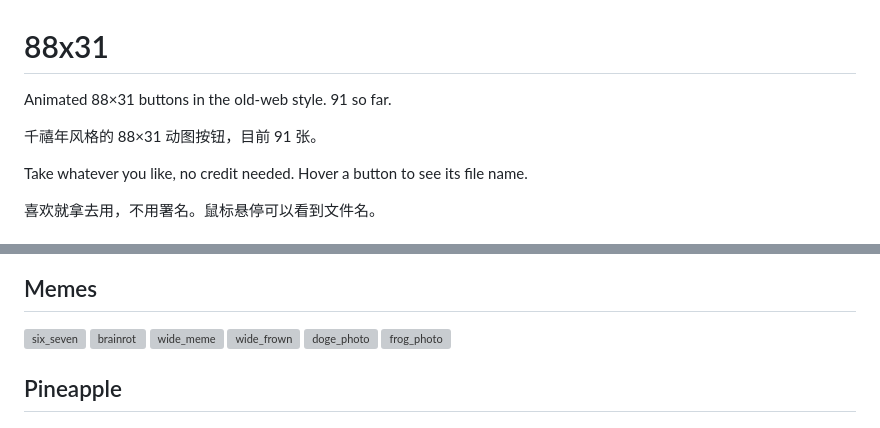
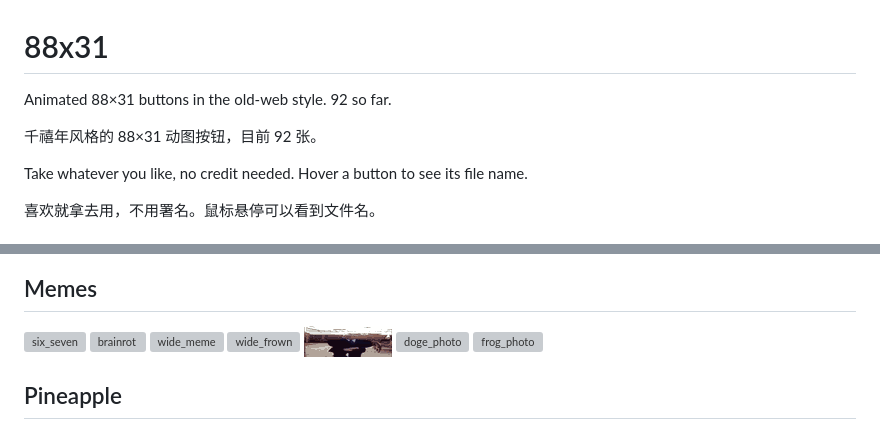
Before and after one commit to selcYc/88x31, a Markdown page: README.md, 2 parts joined by grey strips. Rendered like a GitHub page; pictures changed too: gif/wide_putin.gif (added); grey boxes are pictures that could not be loaded.

Commit message:
Add wide_putin
Co-Authored-By: Claude Fable 5.2 <noreply@anthropic.com>

```diff
--- a/README.md
+++ b/README.md
@@ -1,8 +1,8 @@
 # 88x31
 
-Animated 88×31 buttons in the old-web style. 91 so far.
+Animated 88×31 buttons in the old-web style. 92 so far.
 
-千禧年风格的 88×31 动图按钮，目前 91 张。
+千禧年风格的 88×31 动图按钮，目前 92 张。
 
 Take whatever you like, no credit needed. Hover a button to see its file name.
 
@@ -109,6 +109,7 @@ Take whatever you like, no credit needed. Hover a button to see its file name.
 <img src="gif/brainrot.gif" width="88" height="31" alt="brainrot" title="brainrot">
 <img src="gif/wide_meme.gif" width="88" height="31" alt="wide_meme" title="wide_meme">
 <img src="gif/wide_frown.gif" width="88" height="31" alt="wide_frown" title="wide_frown">
+<img src="gif/wide_putin.gif" width="88" height="31" alt="wide_putin" title="wide_putin">
 <img src="gif/doge_photo.gif" width="88" height="31" alt="doge_photo" title="doge_photo">
 <img src="gif/frog_photo.gif" width="88" height="31" alt="frog_photo" title="frog_photo">
 </p>
```
